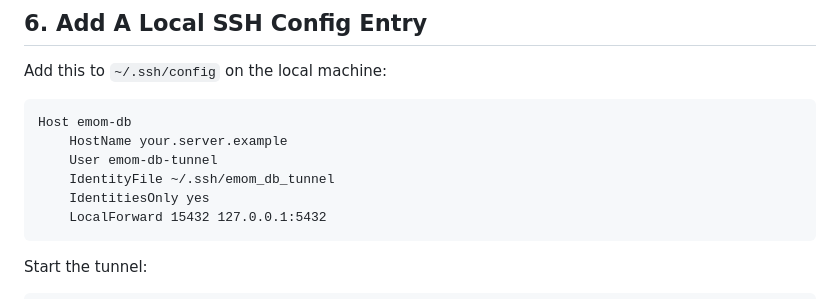
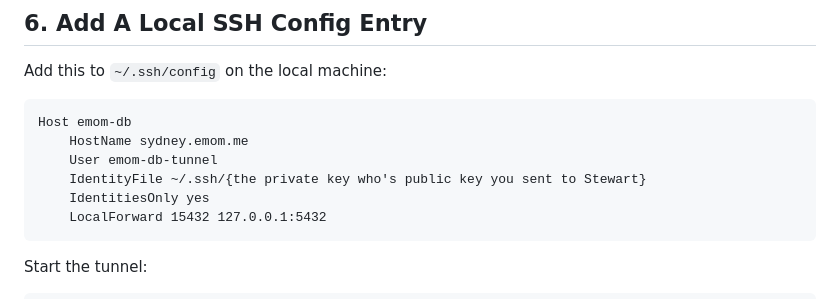
Before and after one commit to emom-sydney/website, a Markdown page: DB_SETUP.md, the part around the change. Rendered like a GitHub page.

Commit message:
details in DB_Setup and new TODO list

````diff
--- a/DB_SETUP.md
+++ b/DB_SETUP.md
@@ -145,9 +145,9 @@ Add this to `~/.ssh/config` on the local machine:
 
 ```sshconfig
 Host emom-db
-    HostName your.server.example
+    HostName sydney.emom.me
     User emom-db-tunnel
-    IdentityFile ~/.ssh/emom_db_tunnel
+    IdentityFile ~/.ssh/{the private key who's public key you sent to Stewart}
     IdentitiesOnly yes
     LocalForward 15432 127.0.0.1:5432
 ```
````
Also changed, not shown: TODO.md (added, +43 -0 lines).
